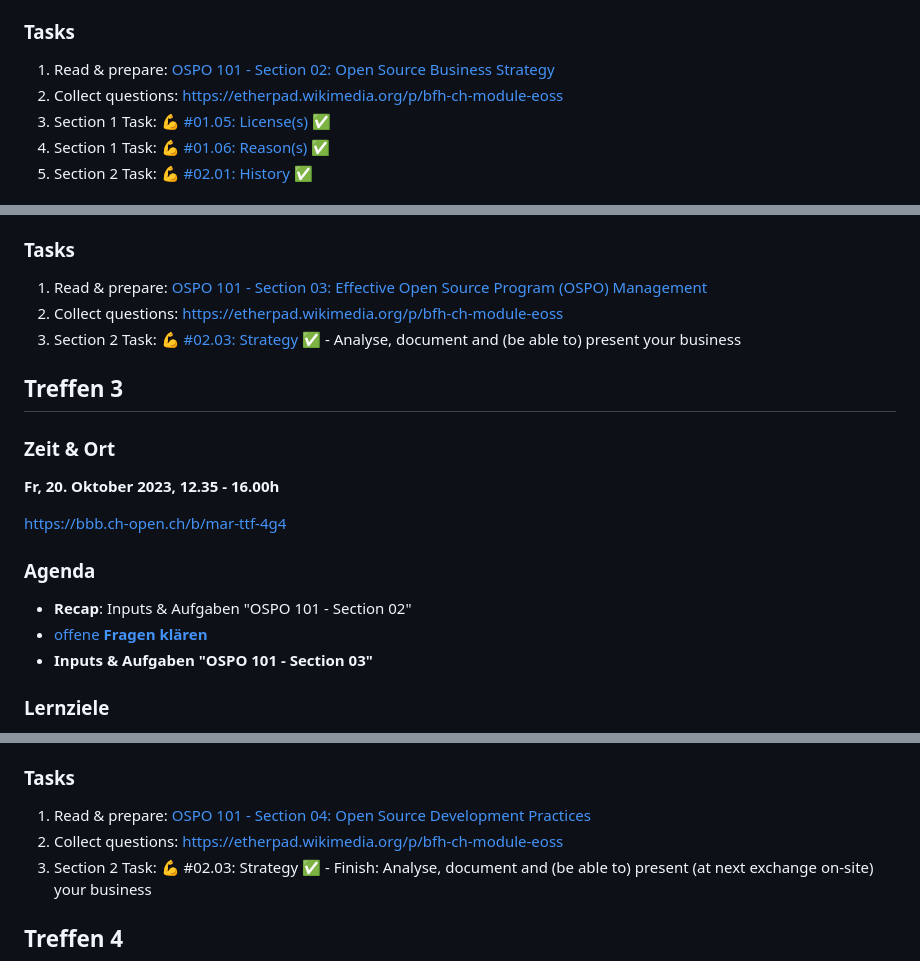
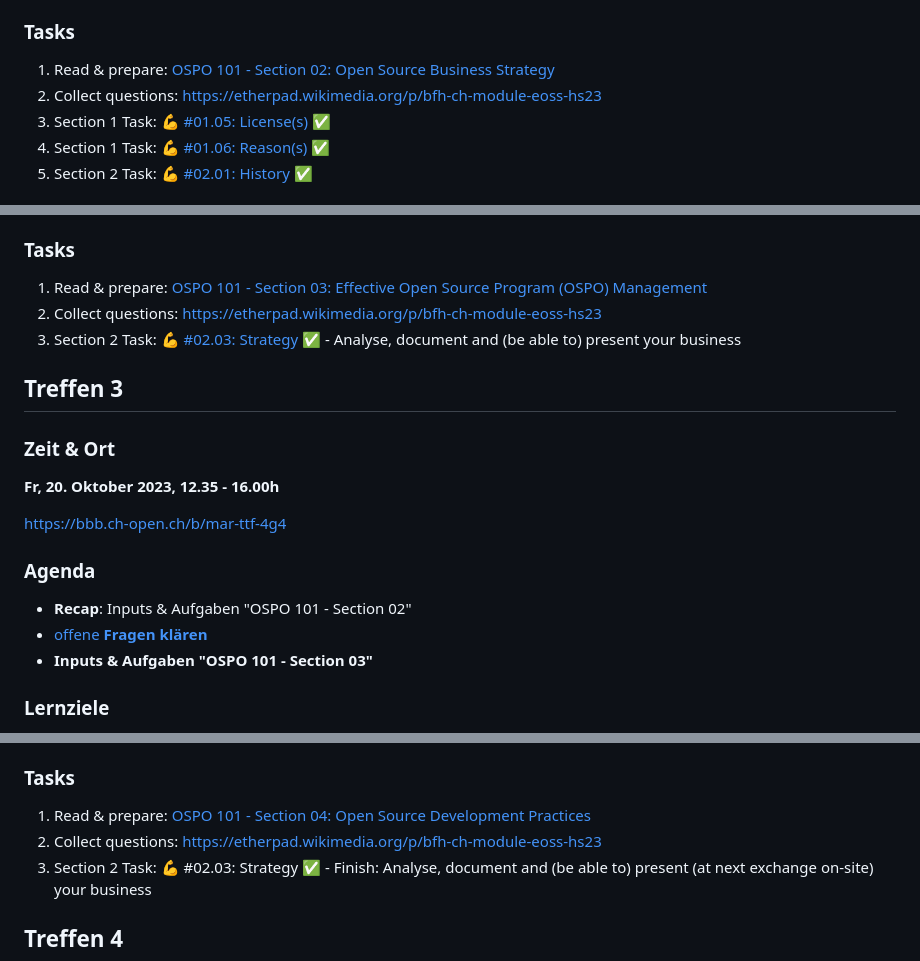
Before and after one commit to digital-sustainability/module-eoss, a Markdown page: docs/moodle.md, 3 parts joined by grey strips. GitHub-like rendering.

Commit message:
Make question board semester specific

```diff
--- a/docs/moodle.md
+++ b/docs/moodle.md
@@ -48,7 +48,7 @@ BFH, **Brückenstrasse 73**, 3007 Bern, **Raum H219**
 ### Tasks
 
 1. Read & prepare: [OSPO 101 - Section 02: Open Source Business Strategy](https://github.com/digital-sustainability/module-eoss-ospo101/blob/main/module2/README.md#section-introducing-open-source-business-models)
-1. Collect questions: https://etherpad.wikimedia.org/p/bfh-ch-module-eoss
+1. Collect questions: https://etherpad.wikimedia.org/p/bfh-ch-module-eoss-hs23
 1. Section 1 Task: [💪 #01.05: License(s) ✅](https://github.com/digital-sustainability/module-eoss-hs23-sandbox/issues/3)
 1. Section 1 Task: [💪 #01.06: Reason(s) ✅](https://github.com/digital-sustainability/module-eoss-hs23-sandbox/issues/4)
 1. Section 2 Task: [💪 #02.01: History ✅](https://github.com/digital-sustainability/module-eoss-hs23-sandbox/issues/5)
@@ -81,7 +81,7 @@ BFH, **Brückenstrasse 73**, 3007 Bern, **Raum H219**
 ### Tasks
 
 1. Read & prepare: [OSPO 101 - Section 03: Effective Open Source Program (OSPO) Management](https://github.com/digital-sustainability/module-eoss-ospo101/blob/main/module3/README.md#open-source-program-offices-ospo-and-your-organization)
-1. Collect questions: https://etherpad.wikimedia.org/p/bfh-ch-module-eoss
+1. Collect questions: https://etherpad.wikimedia.org/p/bfh-ch-module-eoss-hs23
 1. Section 2 Task: [💪 #02.03: Strategy ✅](https://github.com/digital-sustainability/module-eoss-hs23-sandbox/issues/7) - Analyse, document and (be able to) present your business
 
 ## Treffen 3
@@ -111,7 +111,7 @@ https://bbb.ch-open.ch/b/mar-ttf-4g4
 ### Tasks
 
 1. Read & prepare: [OSPO 101 - Section 04: Open Source Development Practices](https://github.com/digital-sustainability/module-eoss-ospo101/blob/main/module4/README.md#effective-open-source-development--participation)
-1. Collect questions: https://etherpad.wikimedia.org/p/bfh-ch-module-eoss
+1. Collect questions: https://etherpad.wikimedia.org/p/bfh-ch-module-eoss-hs23
 1. Section 2 Task: 💪 #02.03: Strategy ✅ - Finish: Analyse, document and (be able to) present (at next exchange on-site) your business
 
 ## Treffen 4
```
Also changed, not shown: other parts of docs/moodle.md (+9 -9 lines).
